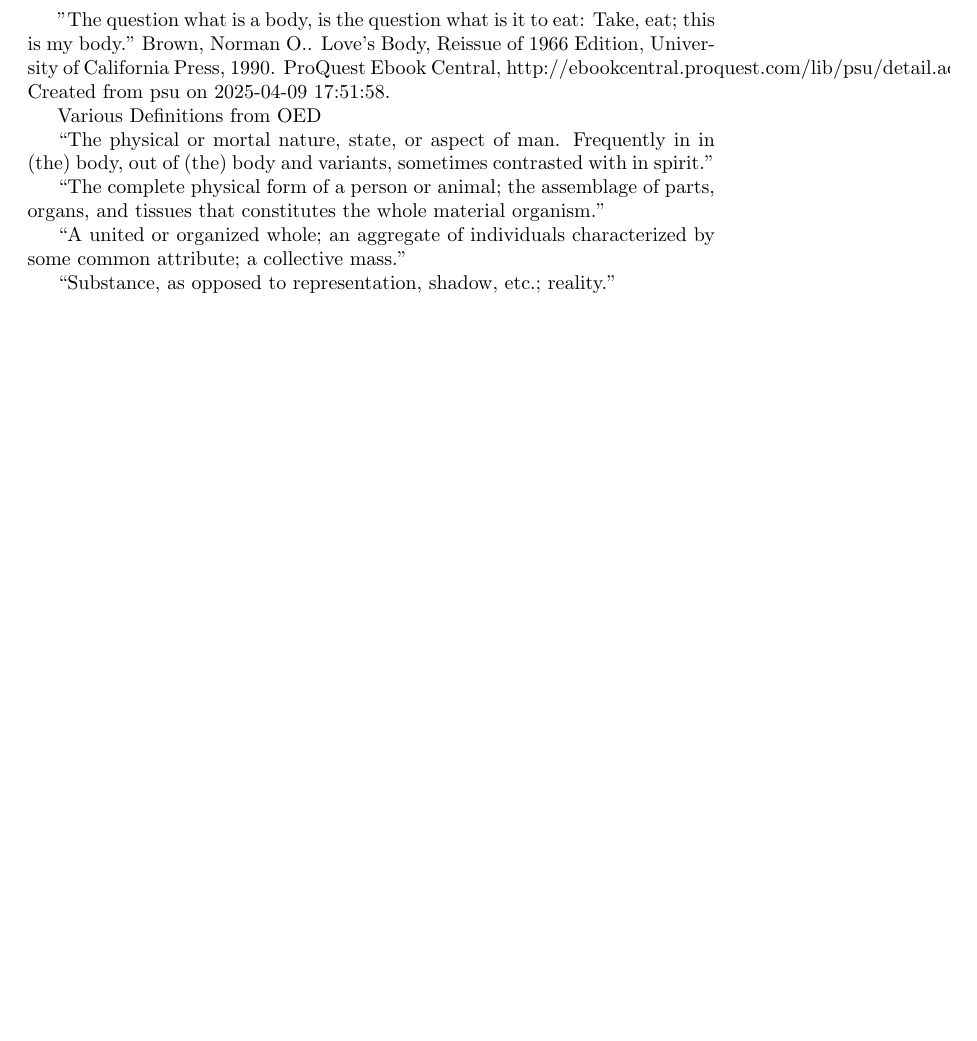
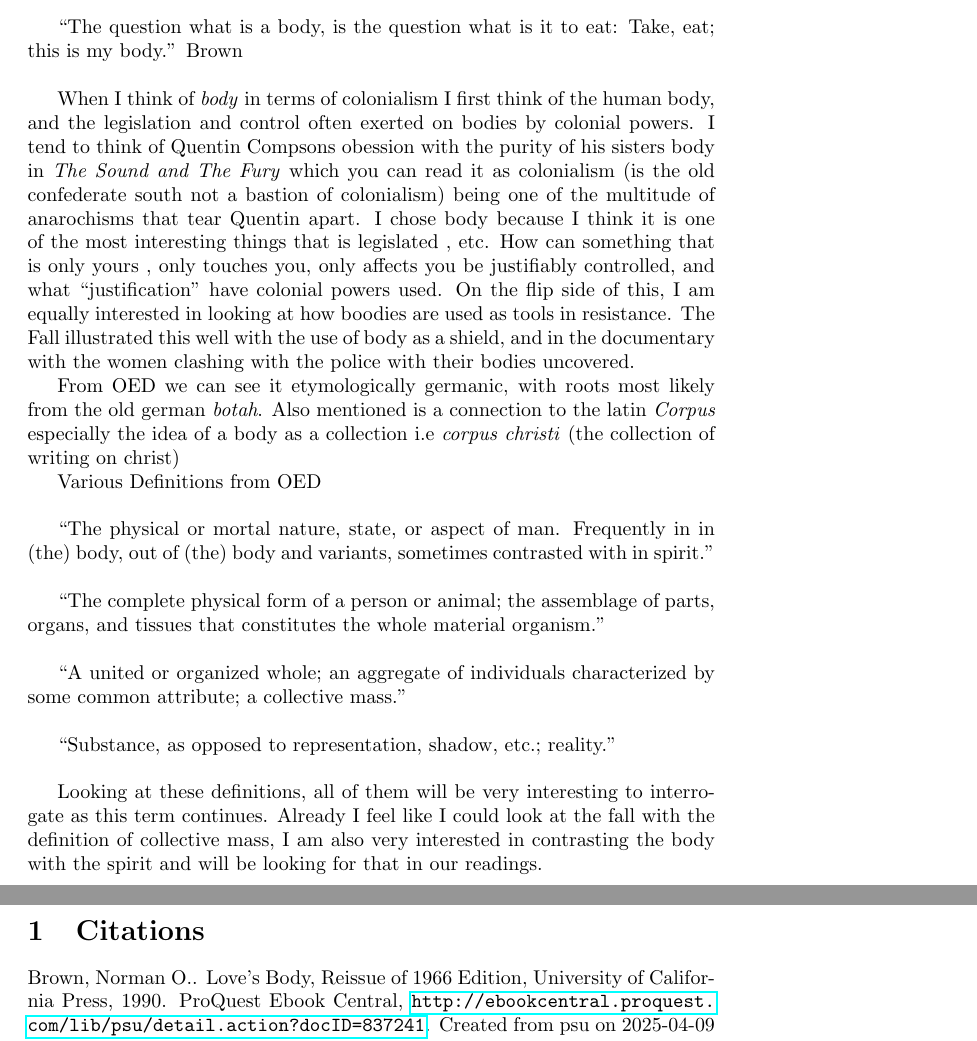
Before and after one commit to mackenzie-norman/keyword_project, a LaTeX document (entry1.tex): part of the page before the commit and two parts of pages 1 and 2 of 2 after it, the two joined at a grey line, cut so that both start at the same text, the shorter picture padded with empty space. Compiled offline with pdfLaTeX.

Commit message:
add readme, mostly finish entry 1

```diff
--- a/entry1.tex
+++ b/entry1.tex
@@ -2,21 +3,31 @@
 \title{Keyword project entry 1}
 \author{Mackenzie Norman}
+\date{}
 \begin{document}
-"The question what is a body, is the question what is it to eat: Take, eat; this is my body."
-Brown, Norman O.. Love's Body, Reissue of 1966 Edition, University of California Press, 1990. ProQuest Ebook Central, http://ebookcentral.proquest.com/lib/psu/detail.action?docID=837241.
-Created from psu on 2025-04-09 17:51:58.
+\maketitle
+``The question what is a body, is the question what is it to eat: Take, eat; this is my body.'' Brown \\
 
 
+When I think of \textit{body} in terms of colonialism I first think of the human body, and the legislation and control often exerted on bodies by colonial powers. I tend to think of Quentin Compsons obession with the purity of his sisters body in \textit{The Sound and The Fury} which you can read it as colonialism (is the old confederate south not a bastion of colonialism) being one of the multitude of anarochisms that tear Quentin apart. I chose body because I think it is one of the most interesting things that is legislated , etc. How can something that is only yours , only touches you, only affects you be justifiably controlled, and what ``justification'' have colonial powers used.
+On the flip side of this, I am equally interested in looking at how boodies are used as tools in resistance. The Fall illustrated this well with the use of body as a shield, and in the documentary with the women clashing with the police with their bodies uncovered.
 
 
+From OED we can see it etymologically germanic, with roots most likely from the old german \textit{botah}. Also mentioned is a connection to the latin \textit{Corpus} especially the idea of a body as a collection i.e \textit{corpus christi} (the collection of writing on christ)
 
-Various Definitions from OED
+Various Definitions from OED\\
 
-``The physical or mortal nature, state, or aspect of man. Frequently in in (the) body, out of (the) body and variants, sometimes contrasted with in spirit.''
+``The physical or mortal nature, state, or aspect of man. Frequently in in (the) body, out of (the) body and variants, sometimes contrasted with in spirit.''\\
 
-``The complete physical form of a person or animal; the assemblage of parts, organs, and tissues that constitutes the whole material organism.''
+``The complete physical form of a person or animal; the assemblage of parts, organs, and tissues that constitutes the whole material organism.''\\
 
-``A united or organized whole; an aggregate of individuals characterized by some common attribute; a collective mass.''
+``A united or organized whole; an aggregate of individuals characterized by some common attribute; a collective mass.''\\
 
-``Substance, as opposed to representation, shadow, etc.; reality.''
+``Substance, as opposed to representation, shadow, etc.; reality.''\\
+
+Looking at these definitions, all of them will be very interesting to interrogate as this term continues. Already I feel like I could look at the fall with the definition of collective mass, I am also very interested in contrasting the body with the spirit and will be looking for that in our readings.\\
+
+\section{Citations}
+
+Brown, Norman O.. Love's Body, Reissue of 1966 Edition, University of California Press, 1990. ProQuest Ebook Central, \url{http://ebookcentral.proquest.com/lib/psu/detail.action?docID=837241}.
+Created from psu on 2025-04-09 17:51:58.
 \end{document}
```
Also changed, not shown: entry1.pdf, readme.md (added), entry1.tex (1 more changed lines), 1 other file.
